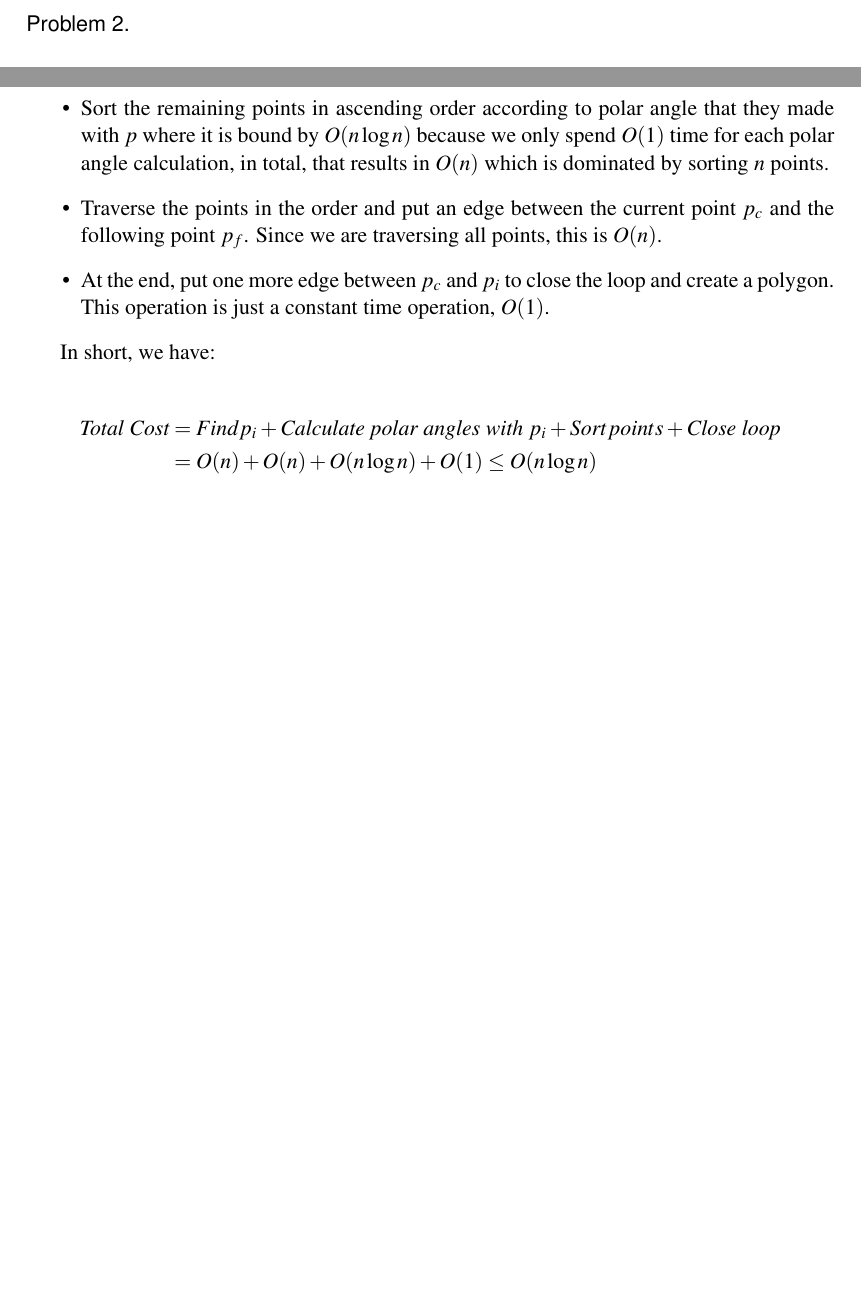
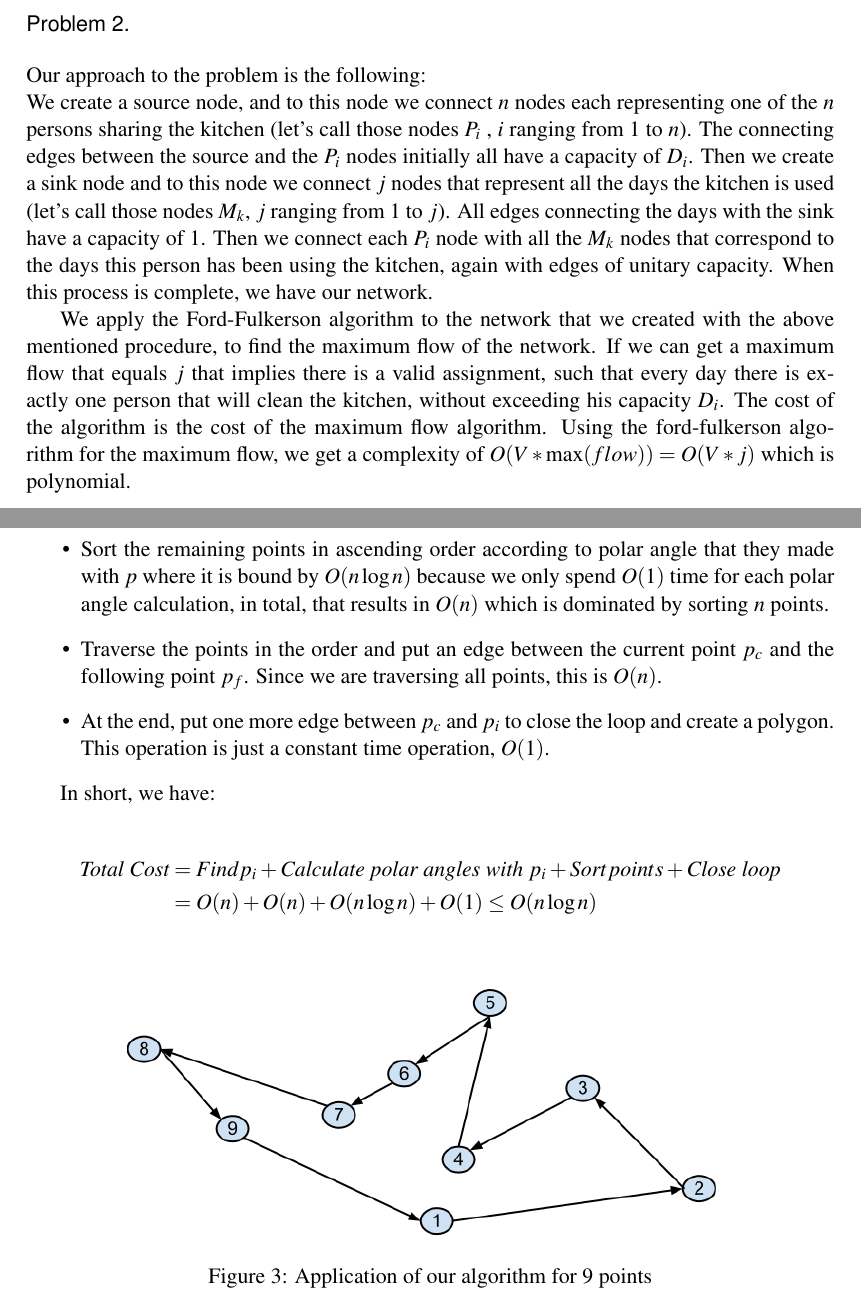
Before and after one commit to ferhatelmas/advanced-algo, a LaTeX problem sheet (hw7/hw7.tex, which reads hw7/Problem2.tex, hw7/Problem4.tex): two parts of pages 2 and 5 of 5, joined at a grey line, cut so that both start at the same text, the shorter picture padded with empty space. Compiled offline with pdfLaTeX.

Commit message:
hw7 - added q4 figure, q2 text

```diff
--- a/hw7/Problem2.tex
+++ b/hw7/Problem2.tex
@@ -0,0 +1,4 @@
+Our approach to the problem is the following: \\
+We create a source node, and to this node we connect $n$ nodes each representing one of the $n$ persons sharing the kitchen (let's call those nodes $P_i$ , $i$ ranging from 1 to $n$). The connecting edges between the source and the $P_i$ nodes initially all have a capacity of $D_i$. Then we create a sink node and to this node we connect $j$ nodes that represent all the days the kitchen is used (let's call those nodes $M_k$, $j$ ranging from 1 to $j$). All edges connecting the days with the sink have a capacity of 1. Then we connect each $P_i$ node with all the $M_k$ nodes that correspond to the days this person has been using the kitchen, again with edges of unitary capacity. When this process is complete, we have our network.
+
+We apply the Ford-Fulkerson algorithm to the network that we created with the above mentioned procedure, to find the maximum flow of the network. If we can get a maximum flow that equals $j$ that implies there is a valid assignment, such that every day there is exactly one person that will clean the kitchen, without exceeding his capacity $D_i$. The cost of the algorithm is the cost of the maximum flow algorithm. Using the ford-fulkerson algorithm for the maximum flow, we get a complexity of $O(V * \max (flow)) = O(V * j)$ which is polynomial.
--- a/hw7/Problem4.tex
+++ b/hw7/Problem4.tex
@@ -12,3 +12,10 @@ In short, we have:
   \textit{Total Cost} &= Find p_i + \textit{Calculate polar angles with } p_i + Sort points + \textit{Close loop} \\
                       &= O(n) + O(n) + O(n \log n) + O(1) \leq O(n \log n)
 \end{align*}
+
+\begin{figure}[ht]
+  \centering
+  \includegraphics[width=0.75\textwidth]{prob4}
+  \caption{Application of our algorithm for 9 points}
+  \label{fig:prob4}
+\end{figure}
```
Also changed, not shown: hw7/Problem3.tex (+1 -1 lines), hw7/hw7.pdf, hw7/prob4.png (added).
